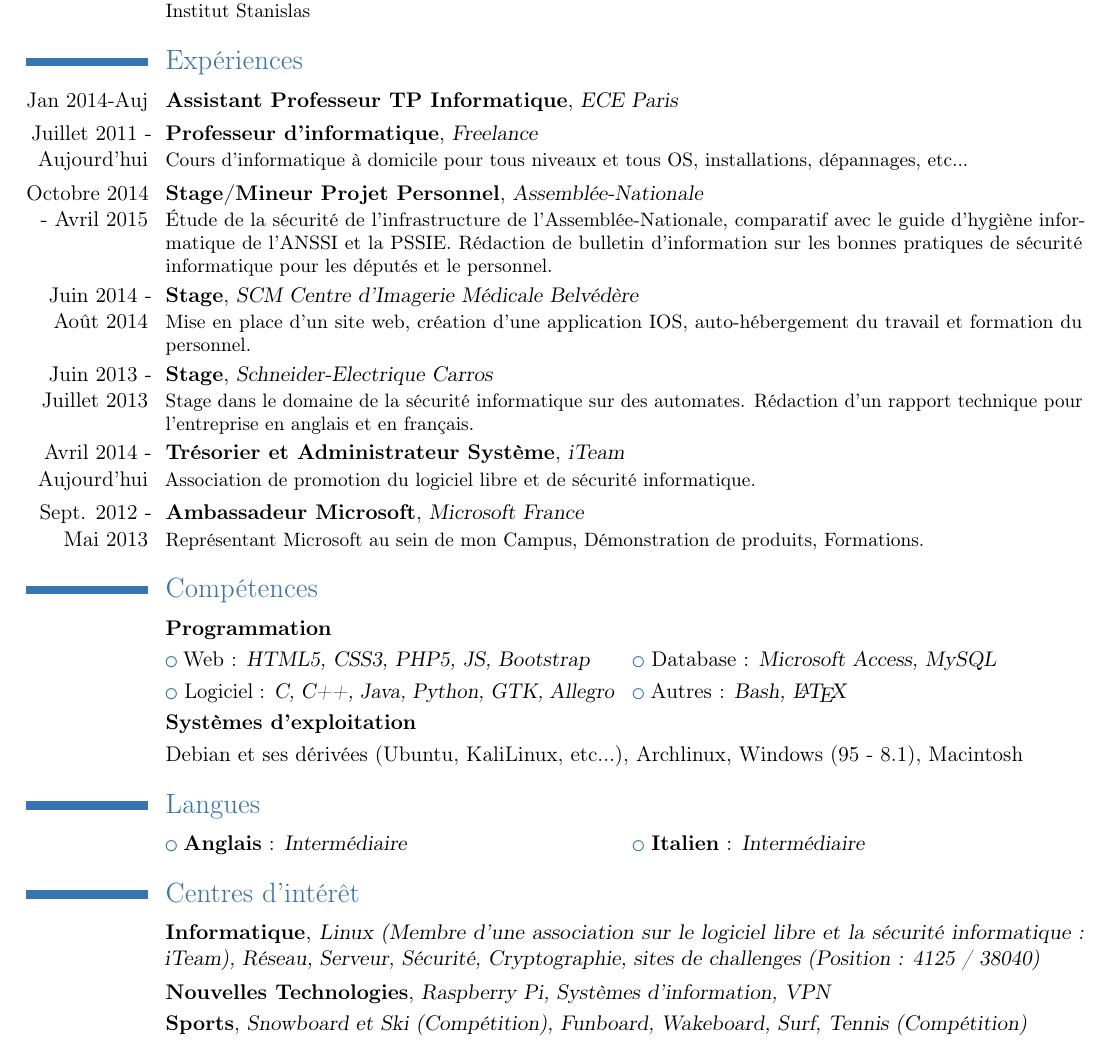
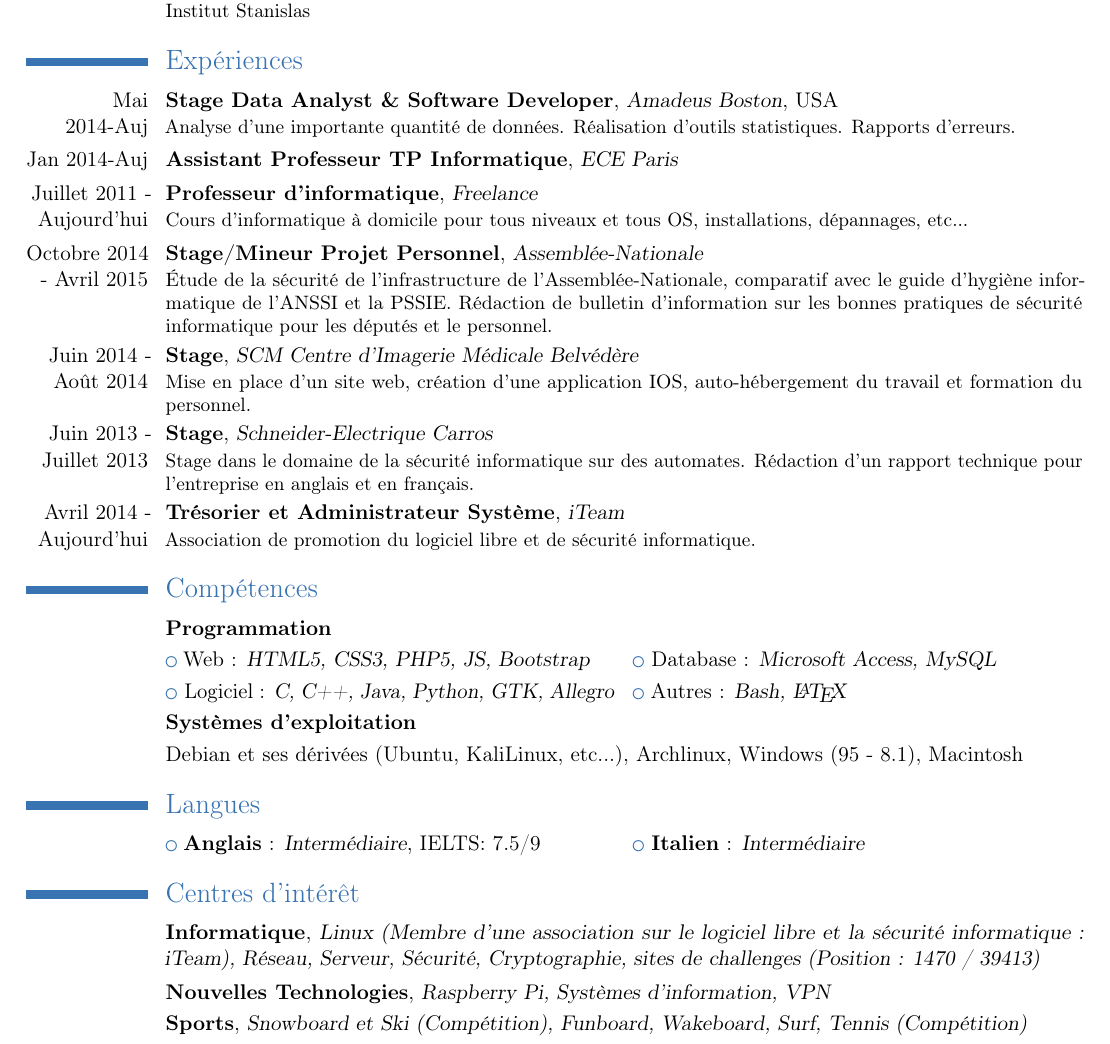
Before and after one commit to MThibault/CV, a LaTeX CV ([Thibault_MILLANT]CV_FR.tex): part of the page, cut so that both start at the same text. Compiled offline with pdfLaTeX.

Commit message:
Modification de l'adresse et du téléphone Ajout du stage chez Amadeus Ajout du Grenelle de numérique Ajout du TOEIC MAJ de classement sur site de challenge Suppression de l'expérience Microsoft (commenté)

```diff
--- a/[Thibault_MILLANT]CV_FR.tex
+++ b/[Thibault_MILLANT]CV_FR.tex
@@ -6,9 +6,9 @@
 \firstname{Thibault}
 \familyname{MILLANT}
 \title{02/09/1992 - Étudiant en école d'ingénieur}
-\address{12 Quai des Célestins}{75004 Paris}
+\address{34 Boulevard Cointet}{06400 Cannes}
 \email{tmillant@gmail.com}
-\mobile{+33 6 68 20 08 18}
+\mobile{+1 617 337 7116}
 \phone{+33 4 93 48 88 46}
 \extrainfo{Twitter @MThibault06}
 \extrainfo{Permis B, BSR}
@@ -23,14 +23,16 @@
 \cventry{1995-2010}{Baccalauréat Scientifique Européen Italien, Mention Assez Bien}{Cannes}{France}{}{Institut Stanislas}
 
 \section{Expériences} % partie Compétences
+\cventry{Mai 2014-Auj}{Stage Data Analyst \& Software Developer}{Amadeus Boston}{USA}{}{Analyse d'une importante quantité de données. Réalisation d'outils statistiques. Rapports d'erreurs.}
 \cventry{Jan 2014-Auj}{Assistant Professeur TP Informatique}{ECE Paris}{}{}{}
 \cventry{Juillet 2011 - Aujourd'hui}{Professeur d'informatique}{Freelance}{}{}{Cours d’informatique à domicile pour tous niveaux et tous OS, installations, dépannages, etc...}
+%\cventry{Décembre 2014 - Auj}{Grenelle du Numérique}{ECE Paris \& CGI}{}{}{Rédaction d'un livre blanc sur le domaine \textbf{Big data, ce mot qui va transformer les business models} afin de faire part de notre expertise aux députés avant le vote des lois sur le numérique de septembre 2015.}
 \cventry{Octobre 2014 - Avril 2015}{Stage/Mineur Projet Personnel}{Assemblée-Nationale}{}{}{Étude de la sécurité de l'infrastructure de l'Assemblée-Nationale, comparatif avec le guide d'hygiène informatique de l'ANSSI et la PSSIE. Rédaction de bulletin d'information sur les bonnes pratiques de sécurité informatique pour les députés et le personnel.}
 \cventry{Juin 2014 - Août 2014}{Stage}{SCM Centre d'Imagerie Médicale Belvédère}{}{}{Mise en place d'un site web, création d'une application IOS, auto-hébergement du travail et formation du personnel.}
 \cventry{Juin 2013 - Juillet 2013}{Stage}{Schneider-Electrique Carros}{}{}{Stage dans le domaine de la sécurité informatique sur des automates. Rédaction d'un rapport technique pour l'entreprise en anglais et en français.}
 \cventry{Avril 2014 - Aujourd'hui}{Trésorier et Administrateur Système}{iTeam}{}{}{Association de promotion du logiciel libre et de sécurité informatique.}
 %\cventry{Sept. 2012 - Avril 2014}{Vice-Président ES}{Équipe Système}{}{}{Poste dirigeant au sein d’une association dédiée à l’informatique ayant pour but l’aide et l’assistance des élèves, ainsi qu’une coopération étroite avec le service d’administrateur de l’école.}
-\cventry{Sept. 2012 - Mai 2013}{Ambassadeur Microsoft}{Microsoft France}{}{}{Représentant Microsoft au sein de mon Campus, Démonstration de produits, Formations.}
+%\cventry{Sept. 2012 - Mai 2013}{Ambassadeur Microsoft}{Microsoft France}{}{}{Représentant Microsoft au sein de mon Campus, Démonstration de produits, Formations.}
 %\cventry{Nov. 2011 - Aujourd'hui}{Administrateur}{Freedom-IP}{}{}{Administrateur d’un service de VPN communautaire et de son forum.}
 %\cventry{Oct. 2013 - Dec. 2014}{Administrateur}{Journal du Pirate}{}{}{Rôle de gestion du forum. Assistance et entretien du forum.}
 %\cventry{Nov. 2011 - Oct. 2013}{Modérateur}{Journal du Pirate}{}{}{Rôle de modération sur le forum. Assistance et entretien du forum.}
@@ -44,10 +46,10 @@
 \cvitem{}{Debian et ses dérivées (Ubuntu, KaliLinux, etc...), Archlinux, Windows (95 - 8.1), Macintosh}
 
 \section{Langues} % partie Compétences
-\cvlistdoubleitem{\textbf{Anglais} : \textsl{Intermédiaire}}{\textbf{Italien} : \textsl{Intermédiaire}}
+\cvlistdoubleitem{\textbf{Anglais} : \textsl{Intermédiaire}, IELTS: 7.5/9}{\textbf{Italien} : \textsl{Intermédiaire}}
 
 \section{Centres d’intérêt}
-\cventry{}{Informatique}{Linux (Membre d'une association sur le logiciel libre et la sécurité informatique : iTeam), Réseau, Serveur, Sécurité, Cryptographie, sites de challenges (Position : 4125 / 38040)}{}{}{}
+\cventry{}{Informatique}{Linux (Membre d'une association sur le logiciel libre et la sécurité informatique : iTeam), Réseau, Serveur, Sécurité, Cryptographie, sites de challenges (Position : 1470 / 39413)}{}{}{}
 \cventry{}{Nouvelles Technologies}{Raspberry Pi, Systèmes d'information, VPN}{}{}{}
 \cventry{}{Sports}{Snowboard et Ski (Compétition), Funboard, Wakeboard, Surf, Tennis (Compétition)}{}{}{}
 \cventry{}{Musiques}{Piano et Guitare durant 8 ans}{}{}{}
```
